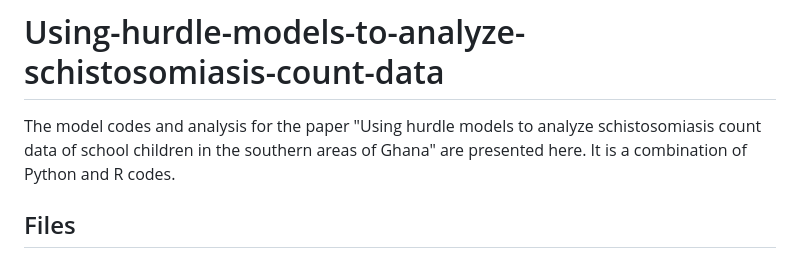
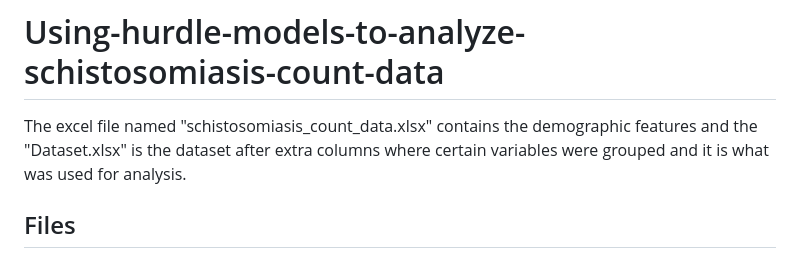
Before and after one commit to kojonketia/Using-hurdle-models-to-analyze-schistosomiasis-count-data, a Markdown page: README.md, the part around the change. Drawn GitHub-style.

```diff
--- a/README.md
+++ b/README.md
@@ -1,5 +1,5 @@
 # Using-hurdle-models-to-analyze-schistosomiasis-count-data
-The model codes and analysis for the paper "Using hurdle models to analyze schistosomiasis count data of school children in the southern areas of Ghana" are presented here. It is a combination of Python and R codes.
+The excel file named "schistosomiasis_count_data.xlsx" contains the demographic features and the "Dataset.xlsx" is the dataset after extra columns where certain variables were grouped and it is what was used for analysis.
 
 ## Files
 
```
